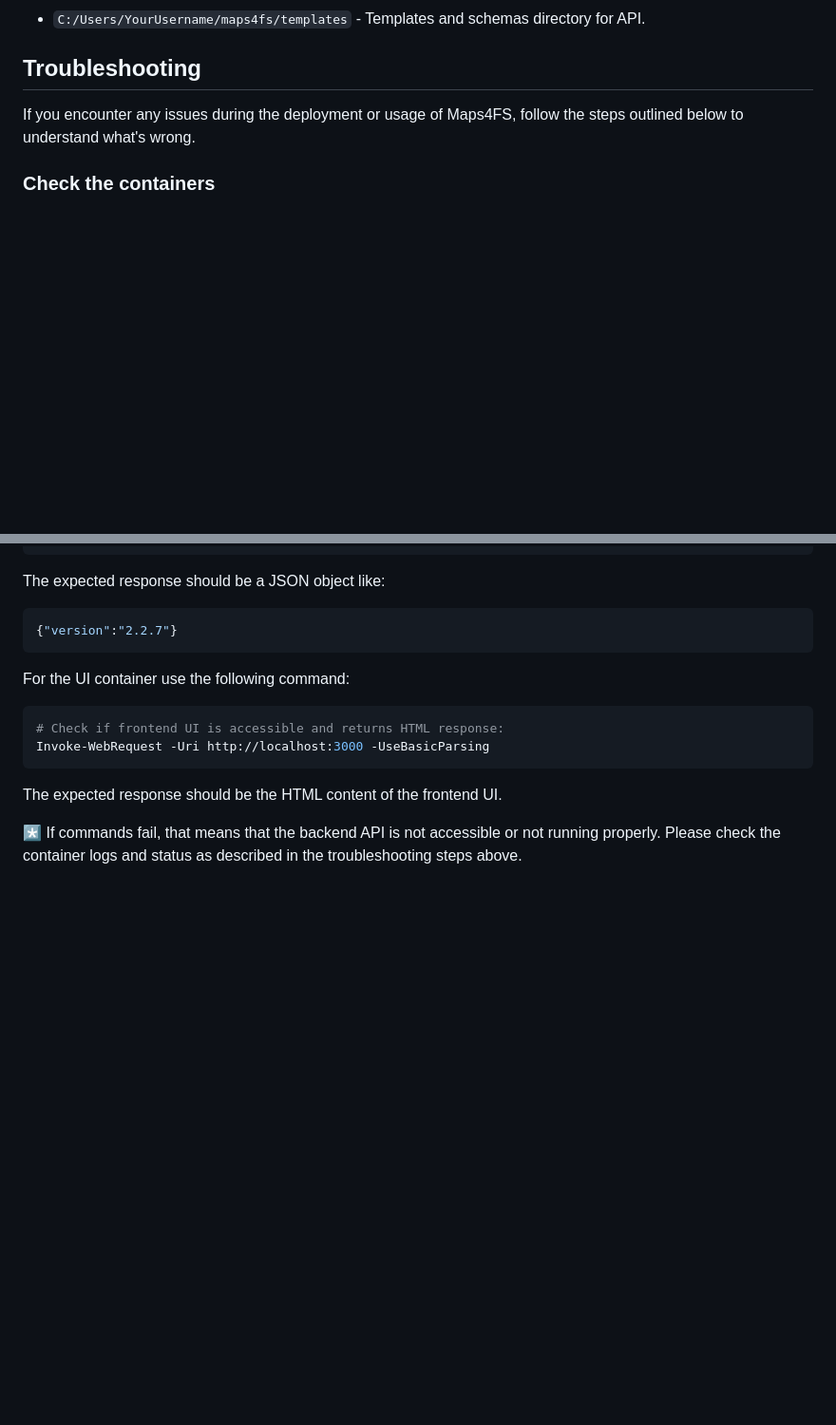
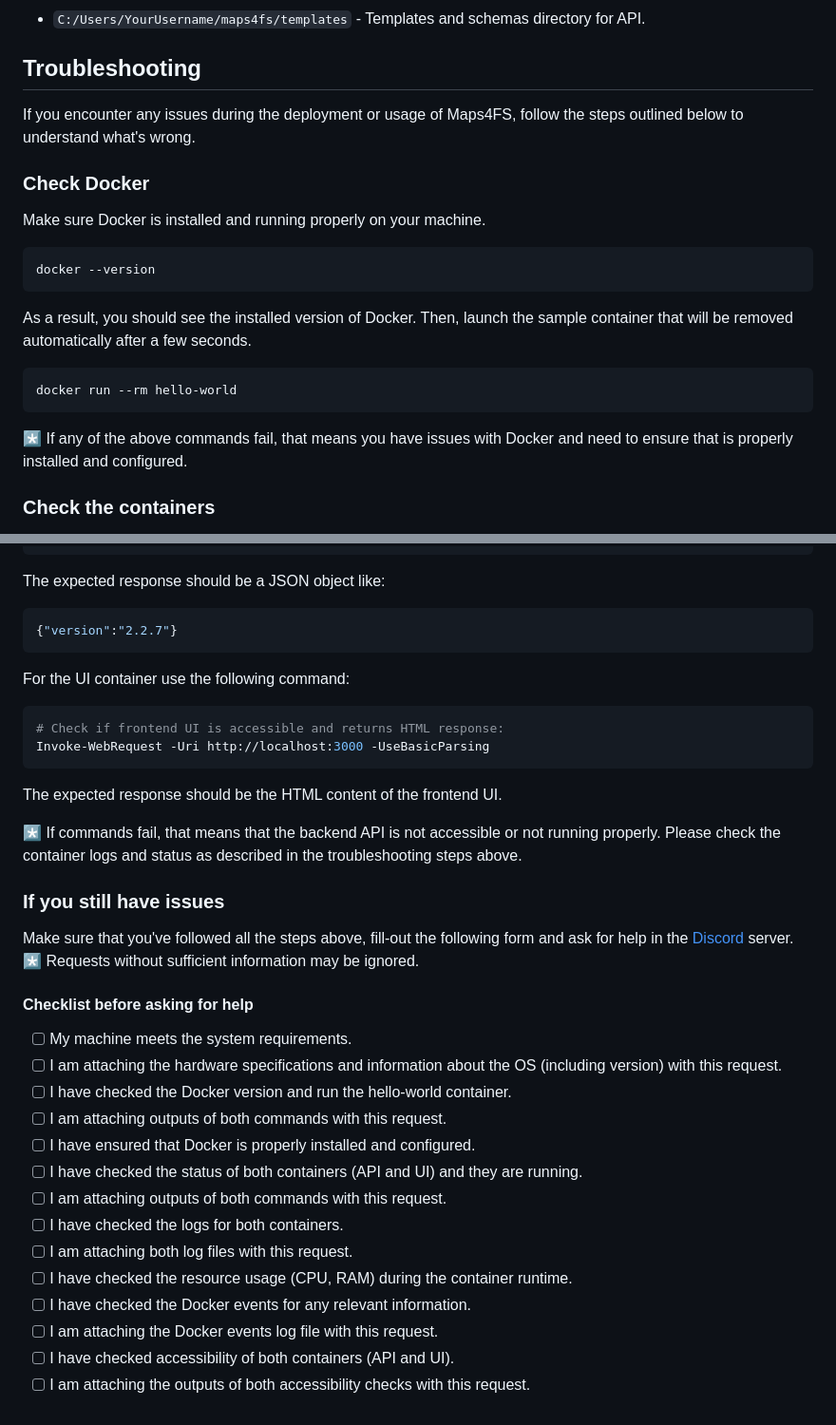
Before and after one commit to iwatkot/maps4fs, a Markdown page: docs/local_deployment.md, 2 parts joined by grey strips. Shown: that part at 95% size. Rendered like a GitHub page; blank space fills up the shorter version.

````diff
--- a/docs/local_deployment.md
+++ b/docs/local_deployment.md
@@ -125,6 +125,22 @@ By default, the following directories are mounted and used:
 
 If you encounter any issues during the deployment or usage of Maps4FS, follow the steps outlined below to understand what's wrong.
 
+### Check Docker
+
+Make sure Docker is installed and running properly on your machine.
+
+```powershell
+docker --version
+```
+
+As a result, you should see the installed version of Docker. Then, launch the sample container that will be removed automatically after a few seconds.
+
+```powershell
+docker run --rm hello-world
+```
+
+*️⃣ If any of the above commands fail, that means you have issues with Docker and need to ensure that is properly installed and configured.
+
 ### Check the containers
 
 You need to ensure that both frontend and backend containers are exist and running properly.  The two containers being used are:
@@ -226,3 +256,26 @@ Invoke-WebRequest -Uri http://localhost:3000 -UseBasicParsing
 The expected response should be the HTML content of the frontend UI.
 
 *️⃣ If commands fail, that means that the backend API is not accessible or not running properly. Please check the container logs and status as described in the troubleshooting steps above.
+
+
+### If you still have issues
+
+Make sure that you've followed all the steps above, fill-out the following form and ask for help in the [Discord](https://discord.gg/Sj5QKKyE42) server.
+*️⃣ Requests without sufficient information may be ignored.
+
+#### Checklist before asking for help
+
+- [ ] My machine meets the system requirements.
+- [ ] I am attaching the hardware specifications and information about the OS (including version) with this request.
+- [ ] I have checked the Docker version and run the hello-world container.
+- [ ] I am attaching outputs of both commands with this request.
+- [ ] I have ensured that Docker is properly installed and configured.
+- [ ] I have checked the status of both containers (API and UI) and they are running.
+- [ ] I am attaching outputs of both commands with this request.
+- [ ] I have checked the logs for both containers.
+- [ ] I am attaching both log files with this request.
+- [ ] I have checked the resource usage (CPU, RAM) during the container runtime.
+- [ ] I have checked the Docker events for any relevant information.
+- [ ] I am attaching the Docker events log file with this request.
+- [ ] I have checked accessibility of both containers (API and UI).
+- [ ] I am attaching the outputs of both accessibility checks with this request.
````
Also changed, not shown: other parts of docs/local_deployment.md (+14 -0 lines).
